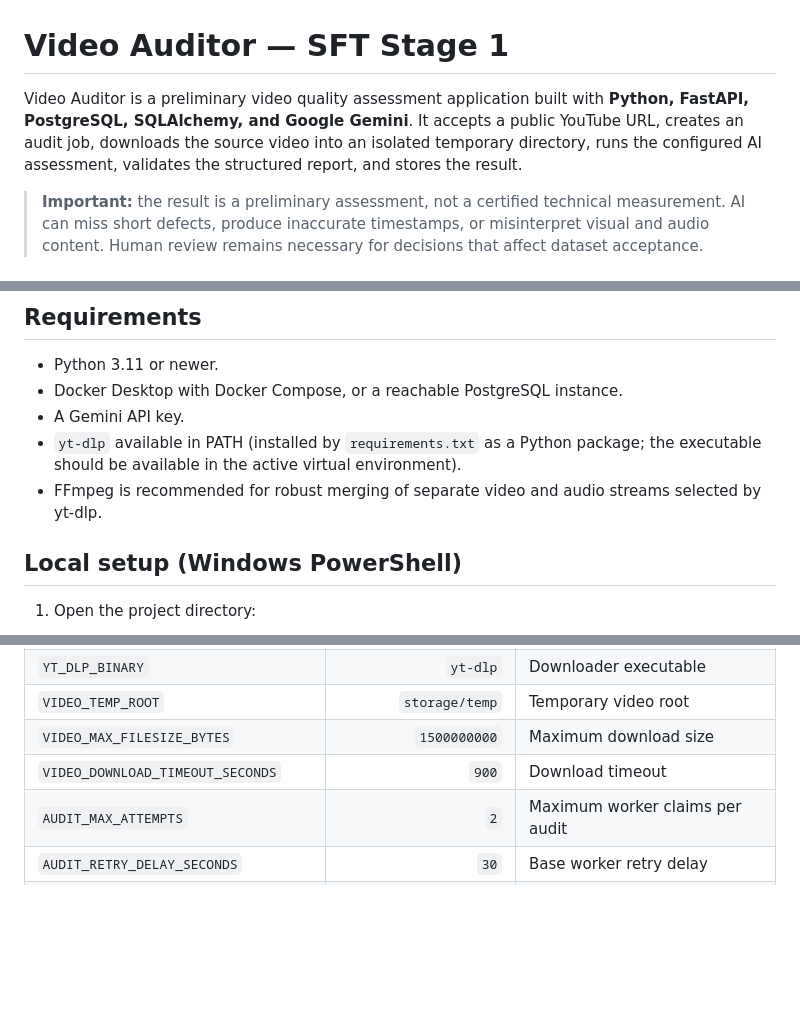
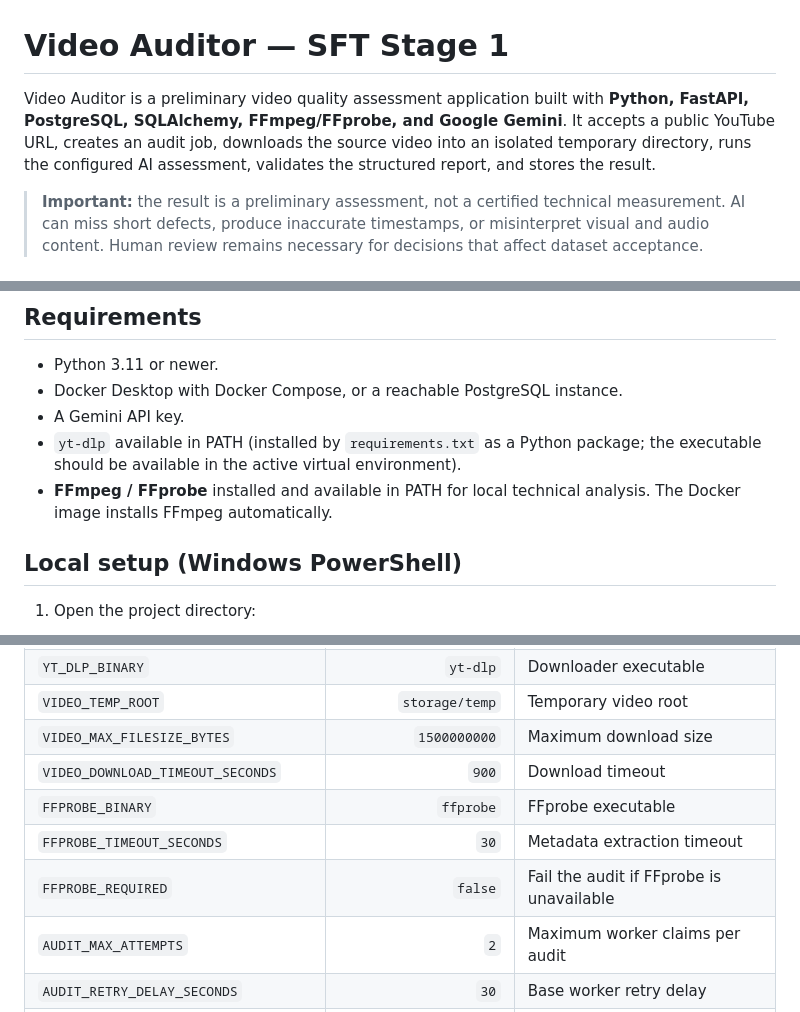
Before and after one commit to S1nuso1d/video, a Markdown page: README.md, 3 parts joined by grey strips. GitHub-like rendering; blank space fills up the shorter version.

```diff
--- a/README.md
+++ b/README.md
@@ -1,6 +1,6 @@
 # Video Auditor — SFT Stage 1
 
-Video Auditor is a preliminary video quality assessment application built with **Python, FastAPI, PostgreSQL, SQLAlchemy, and Google Gemini**. It accepts a public YouTube URL, creates an audit job, downloads the source video into an isolated temporary directory, runs the configured AI assessment, validates the structured report, and stores the result.
+Video Auditor is a preliminary video quality assessment application built with **Python, FastAPI, PostgreSQL, SQLAlchemy, FFmpeg/FFprobe, and Google Gemini**. It accepts a public YouTube URL, creates an audit job, downloads the source video into an isolated temporary directory, runs the configured AI assessment, validates the structured report, and stores the result.
 
 > **Important:** the result is a preliminary assessment, not a certified technical measurement. AI can miss short defects, produce inaccurate timestamps, or misinterpret visual and audio content. Human review remains necessary for decisions that affect dataset acceptance.
 
@@ -72,7 +79,7 @@ If the attempt budget remains, the job is returned to `pending` with a retry del
 - Docker Desktop with Docker Compose, or a reachable PostgreSQL instance.
 - A Gemini API key.
 - `yt-dlp` available in PATH (installed by `requirements.txt` as a Python package; the executable should be available in the active virtual environment).
-- FFmpeg is recommended for robust merging of separate video and audio streams selected by yt-dlp.
+- **FFmpeg / FFprobe** installed and available in PATH for local technical analysis. The Docker image installs FFmpeg automatically.
 
 ## Local setup (Windows PowerShell)
 
@@ -167,6 +176,9 @@ All settings are loaded from `.env`.
 | `VIDEO_TEMP_ROOT` | `storage/temp` | Temporary video root |
 | `VIDEO_MAX_FILESIZE_BYTES` | `1500000000` | Maximum download size |
 | `VIDEO_DOWNLOAD_TIMEOUT_SECONDS` | `900` | Download timeout |
+| `FFPROBE_BINARY` | `ffprobe` | FFprobe executable |
+| `FFPROBE_TIMEOUT_SECONDS` | `30` | Metadata extraction timeout |
+| `FFPROBE_REQUIRED` | `false` | Fail the audit if FFprobe is unavailable |
 | `AUDIT_MAX_ATTEMPTS` | `2` | Maximum worker claims per audit |
 | `AUDIT_RETRY_DELAY_SECONDS` | `30` | Base worker retry delay |
 | `GEMINI_RATE_LIMIT_COOLDOWN_SECONDS` | `120` | Queue cooldown after HTTP 429 |
```
Also changed, not shown: other parts of README.md (+17 -7 lines).
